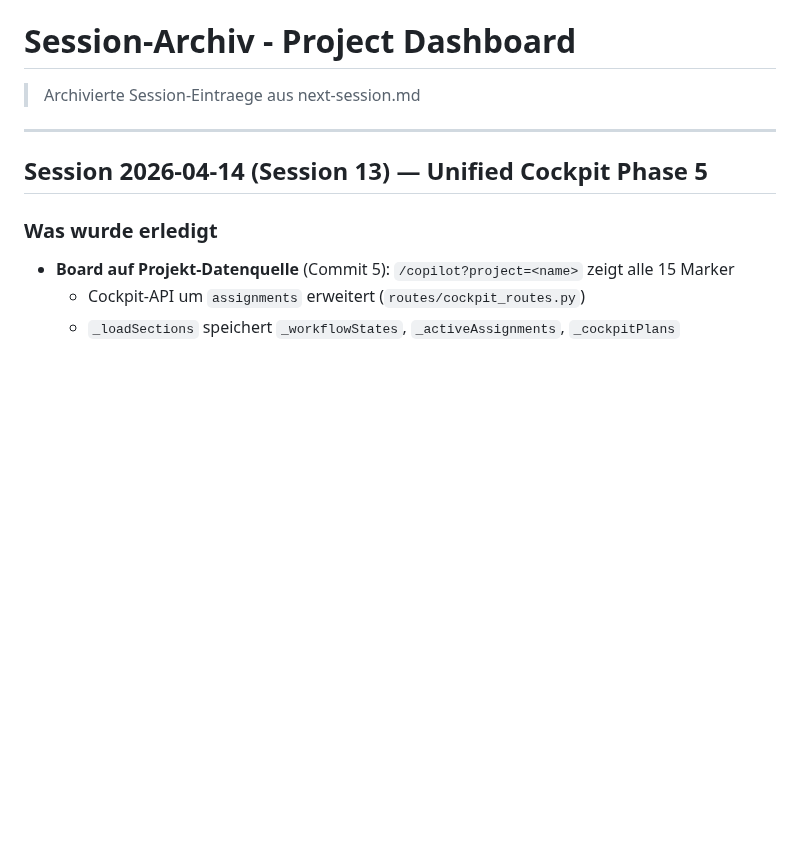
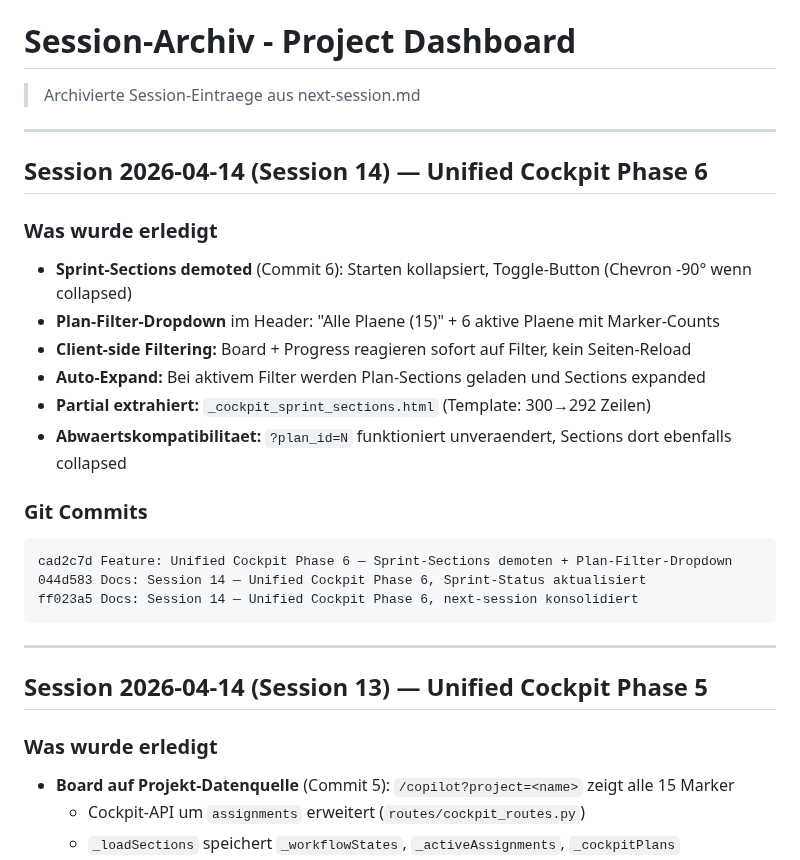
Before and after one commit to web-werkstatt/session-pilot, a Markdown page: next-session-archiv.md, the part around the change. GitHub-like rendering; blank space fills up the shorter version.

````diff
--- a/next-session-archiv.md
+++ b/next-session-archiv.md
@@ -1,6 +1,25 @@
 # Session-Archiv - Project Dashboard
 
 > Archivierte Session-Eintraege aus next-session.md
+
+---
+
+## Session 2026-04-14 (Session 14) — Unified Cockpit Phase 6
+
+### Was wurde erledigt
+- **Sprint-Sections demoted** (Commit 6): Starten kollapsiert, Toggle-Button (Chevron -90° wenn collapsed)
+- **Plan-Filter-Dropdown** im Header: "Alle Plaene (15)" + 6 aktive Plaene mit Marker-Counts
+- **Client-side Filtering:** Board + Progress reagieren sofort auf Filter, kein Seiten-Reload
+- **Auto-Expand:** Bei aktivem Filter werden Plan-Sections geladen und Sections expanded
+- **Partial extrahiert:** `_cockpit_sprint_sections.html` (Template: 300→292 Zeilen)
+- **Abwaertskompatibilitaet:** `?plan_id=N` funktioniert unveraendert, Sections dort ebenfalls collapsed
+
+### Git Commits
+```
+cad2c7d Feature: Unified Cockpit Phase 6 — Sprint-Sections demoten + Plan-Filter-Dropdown
+044d583 Docs: Session 14 — Unified Cockpit Phase 6, Sprint-Status aktualisiert
+ff023a5 Docs: Session 14 — Unified Cockpit Phase 6, next-session konsolidiert
+```
 
 ---
 
````
Also changed, not shown: next-session.md (+31 -19 lines).
